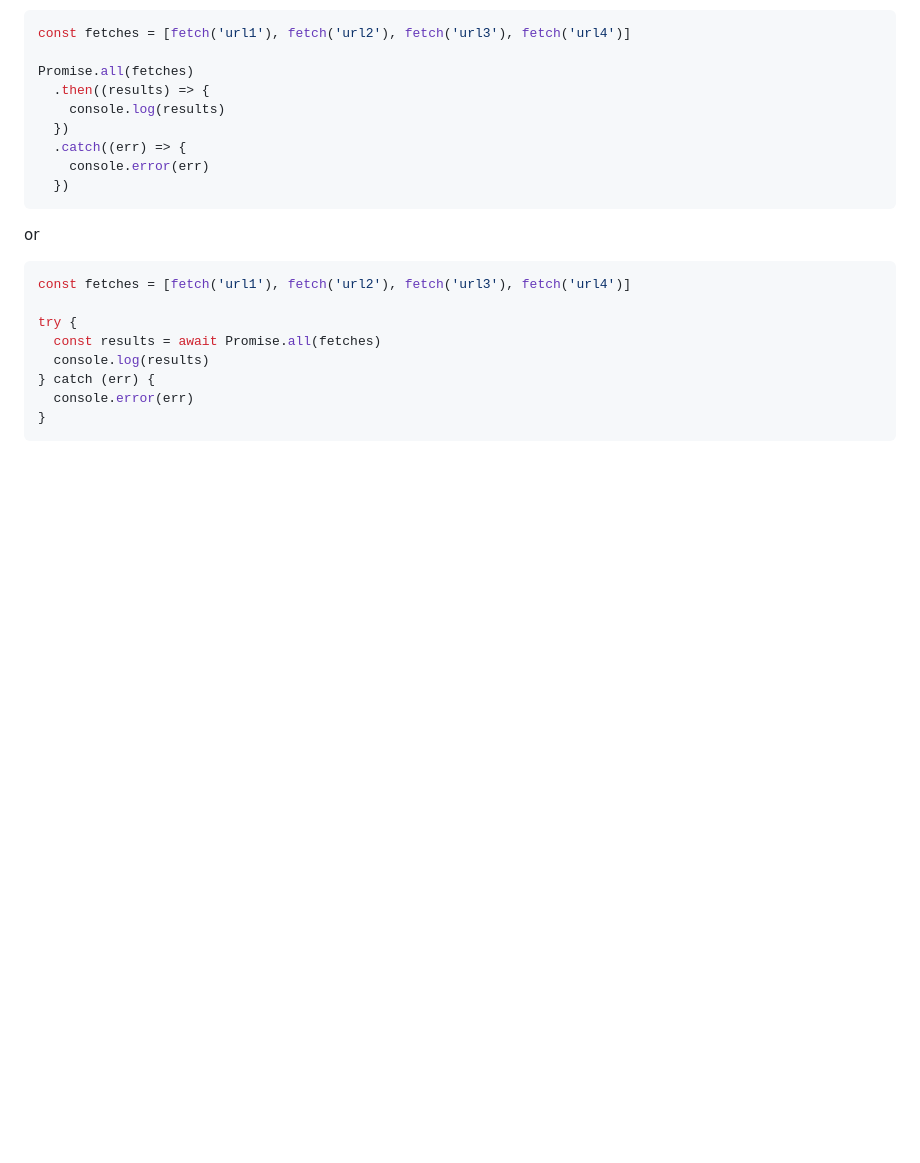
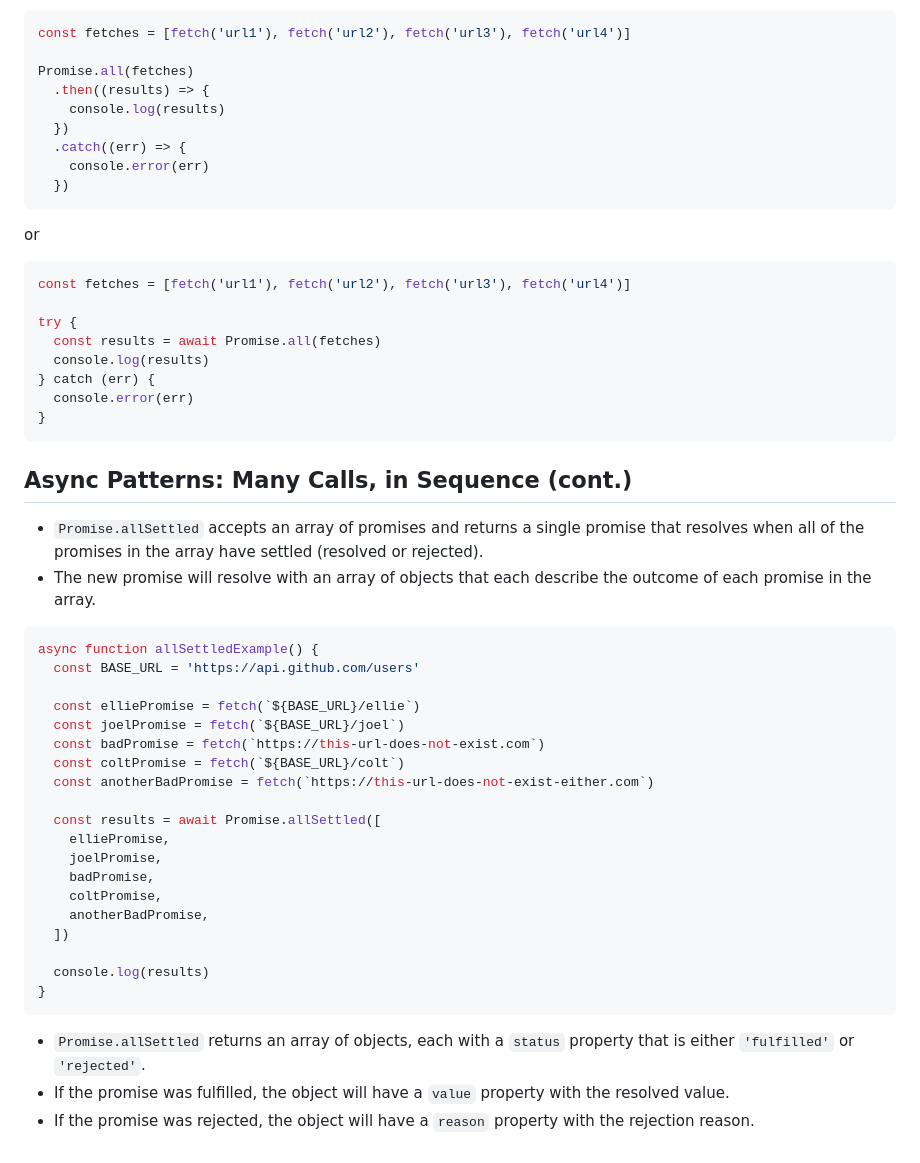
Before and after one commit to Mig-uel/advanced-js, a Markdown page: async-code/notes.md, the part around the change. Rendered like a GitHub page; blank space fills up the shorter version.

Commit message:
docs: Add section on Promise.allSettled with example for handling multiple promises

````diff
--- a/async-code/notes.md
+++ b/async-code/notes.md
@@ -404,3 +404,34 @@ try {
   console.error(err)
 }
 ```
+
+## Async Patterns: Many Calls, in Sequence (cont.)
+
+- `Promise.allSettled` accepts an array of promises and returns a single promise that resolves when all of the promises in the array have settled (resolved or rejected).
+- The new promise will resolve with an array of objects that each describe the outcome of each promise in the array.
+
+```js
+async function allSettledExample() {
+  const BASE_URL = 'https://api.github.com/users'
+
+  const elliePromise = fetch(`${BASE_URL}/ellie`)
+  const joelPromise = fetch(`${BASE_URL}/joel`)
+  const badPromise = fetch(`https://this-url-does-not-exist.com`)
+  const coltPromise = fetch(`${BASE_URL}/colt`)
+  const anotherBadPromise = fetch(`https://this-url-does-not-exist-either.com`)
+
+  const results = await Promise.allSettled([
+    elliePromise,
+    joelPromise,
+    badPromise,
+    coltPromise,
+    anotherBadPromise,
+  ])
+
+  console.log(results)
+}
+```
+
+- `Promise.allSettled` returns an array of objects, each with a `status` property that is either `'fulfilled'` or `'rejected'`.
+- If the promise was fulfilled, the object will have a `value` property with the resolved value.
+- If the promise was rejected, the object will have a `reason` property with the rejection reason.
````
